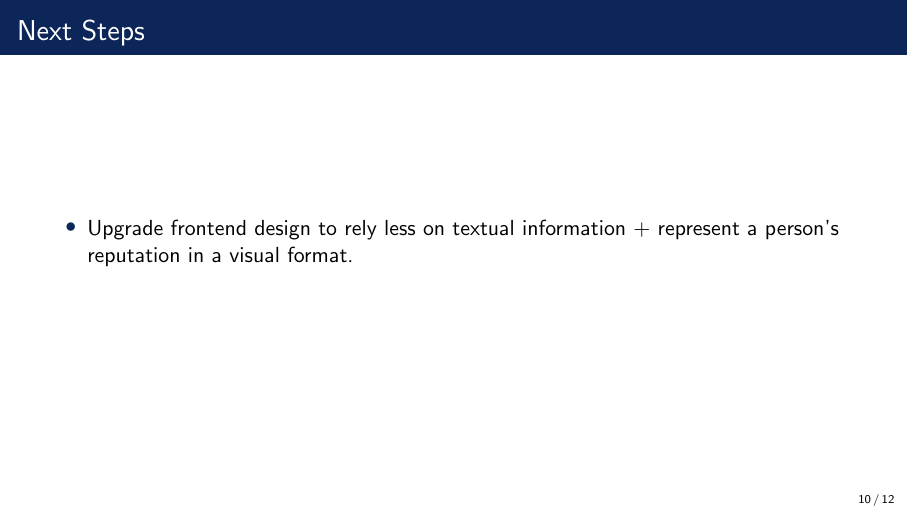
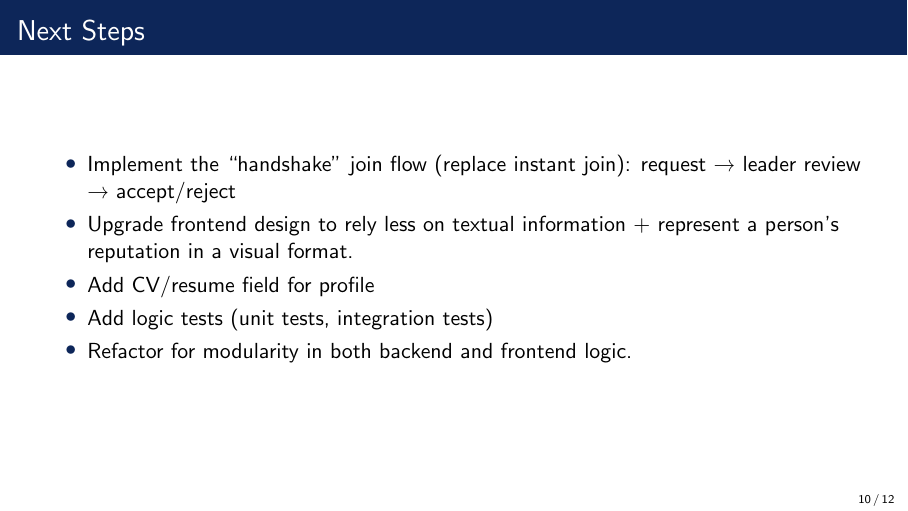
Before and after one commit to StevenLin0732/Teammate-Reputation-System-TRS-, LaTeX slides (week-2-presentation/main.tex): page 10 of 12. Compiled offline with pdfLaTeX.

Commit message:
updated slides with future points

```diff
--- a/week-2-presentation/main.tex
+++ b/week-2-presentation/main.tex
@@ -165,8 +165,11 @@
 \section{Next steps}
 \begin{frame}{Next Steps}
 	\begin{itemize}
+		\item Implement the “handshake” join flow (replace instant join): request → leader review → accept/reject
 		\item Upgrade frontend design to rely less on textual information + represent a person’s reputation in a visual format.
-
+		\item Add CV/resume field for profile
+		\item Add logic tests (unit tests, integration tests)
+		\item Refactor for modularity in both backend and frontend logic.
 	\end{itemize}
 \end{frame}
 
```
Also changed, not shown: week-2-presentation/main.pdf, 1 other file.
